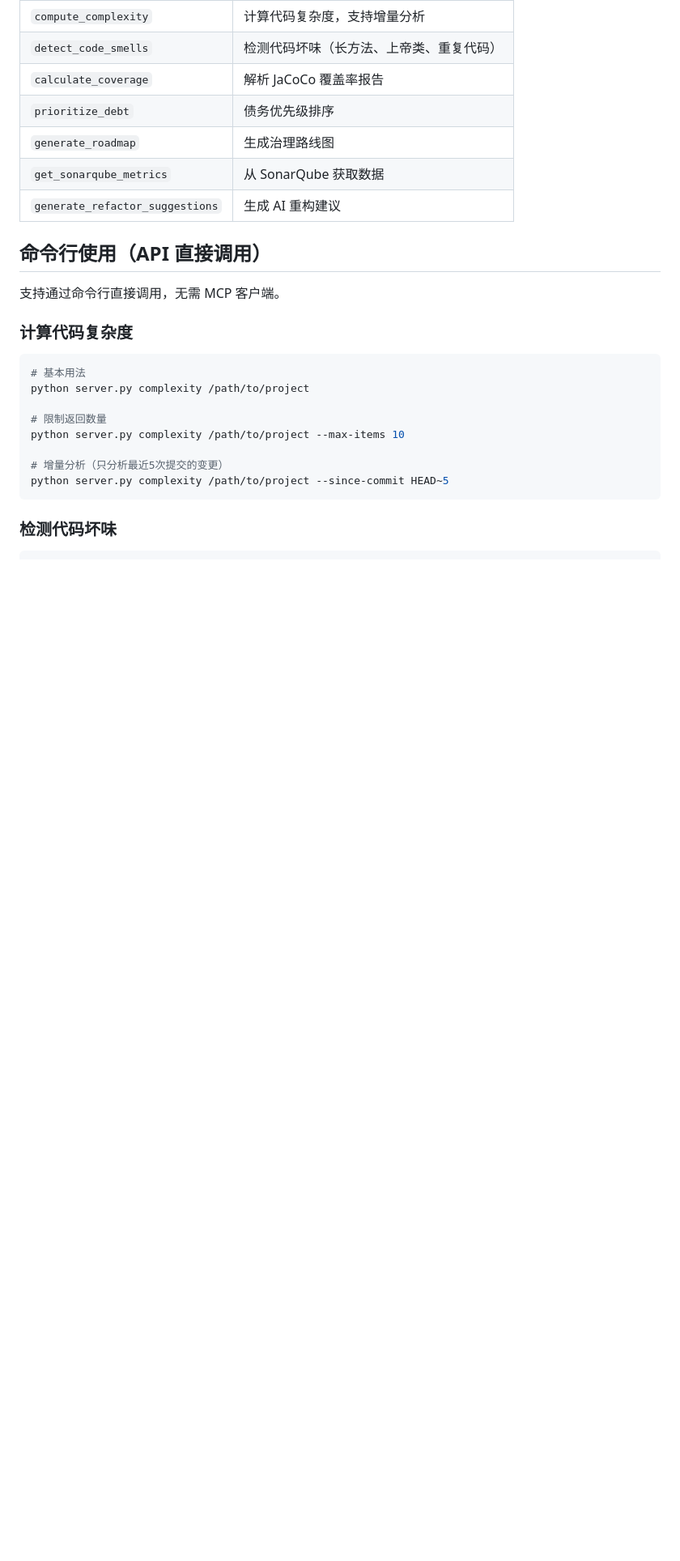
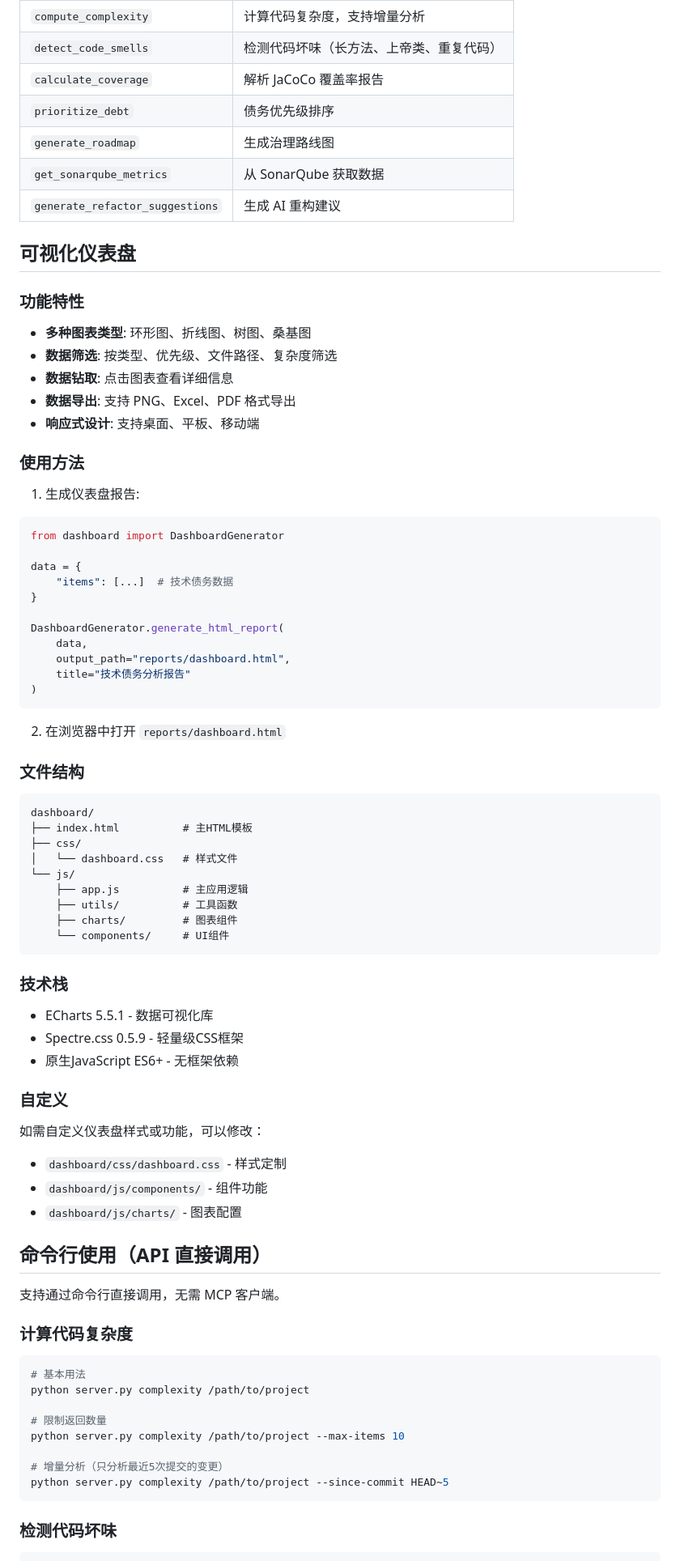
Before and after one commit to momocstar/tech-debt-mcp, a Markdown page: README.md, the part around one of its changes. Shown at 81% size. Drawn GitHub-style; blank space fills up the shorter version.

Commit message:
docs: 更新README添加仪表盘使用说明

````diff
--- a/README.md
+++ b/README.md
@@ -107,6 +108,64 @@ build.bat
 | `generate_roadmap` | 生成治理路线图 |
 | `get_sonarqube_metrics` | 从 SonarQube 获取数据 |
 | `generate_refactor_suggestions` | 生成 AI 重构建议 |
+
+## 可视化仪表盘
+
+### 功能特性
+
+- **多种图表类型**: 环形图、折线图、树图、桑基图
+- **数据筛选**: 按类型、优先级、文件路径、复杂度筛选
+- **数据钻取**: 点击图表查看详细信息
+- **数据导出**: 支持 PNG、Excel、PDF 格式导出
+- **响应式设计**: 支持桌面、平板、移动端
+
+### 使用方法
+
+1. 生成仪表盘报告:
+
+```python
+from dashboard import DashboardGenerator
+
+data = {
+    "items": [...]  # 技术债务数据
+}
+
+DashboardGenerator.generate_html_report(
+    data,
+    output_path="reports/dashboard.html",
+    title="技术债务分析报告"
+)
+```
+
+2. 在浏览器中打开 `reports/dashboard.html`
+
+### 文件结构
+
+```
+dashboard/
+├── index.html          # 主HTML模板
+├── css/
+│   └── dashboard.css   # 样式文件
+└── js/
+    ├── app.js          # 主应用逻辑
+    ├── utils/          # 工具函数
+    ├── charts/         # 图表组件
+    └── components/     # UI组件
+```
+
+### 技术栈
+
+- ECharts 5.5.1 - 数据可视化库
+- Spectre.css 0.5.9 - 轻量级CSS框架
+- 原生JavaScript ES6+ - 无框架依赖
+
+### 自定义
+
+如需自定义仪表盘样式或功能，可以修改：
+
+- `dashboard/css/dashboard.css` - 样式定制
+- `dashboard/js/components/` - 组件功能
+- `dashboard/js/charts/` - 图表配置
 
 ## 命令行使用（API 直接调用）
 
````
Also changed, not shown: other parts of README.md (+1 -0 lines).
